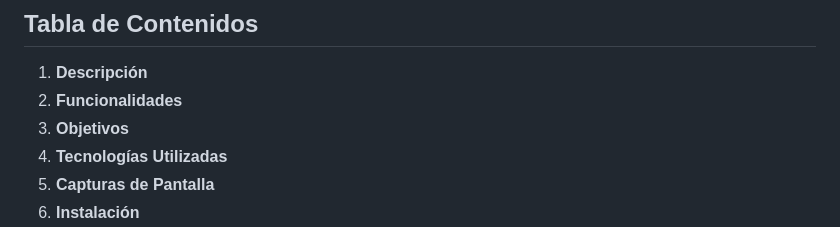
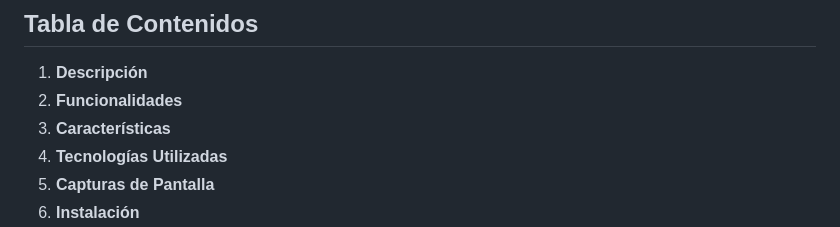
Before and after one commit to lucas29951/webstore-front, a Markdown page: README.md, the part around the change. GitHub-like rendering.

```diff
--- a/README.md
+++ b/README.md
@@ -6,7 +6,7 @@ Este proyecto fue realizado con el objetivo principal de poner en práctica los
 
 1. **Descripción**
 2. **Funcionalidades**
-3. **Objetivos**
+3. **Características**
 4. **Tecnologías Utilizadas**
 5. **Capturas de Pantalla**
 6. **Instalación**
```
